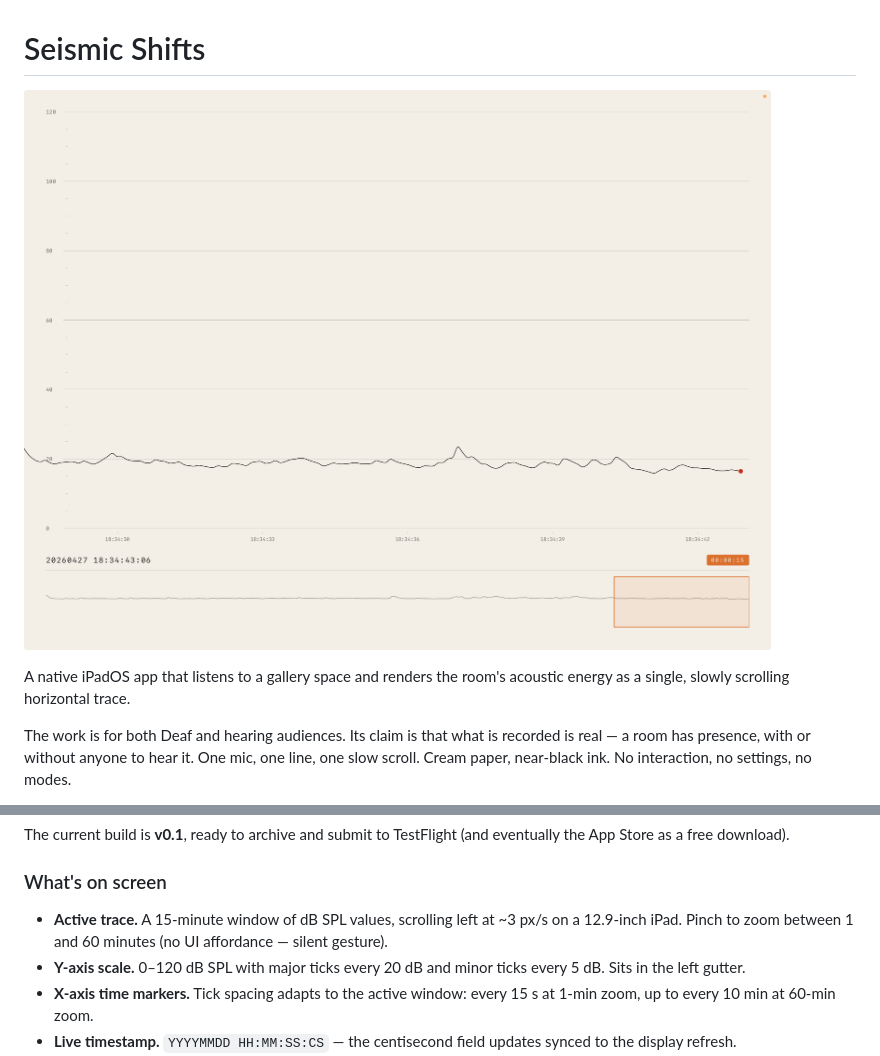
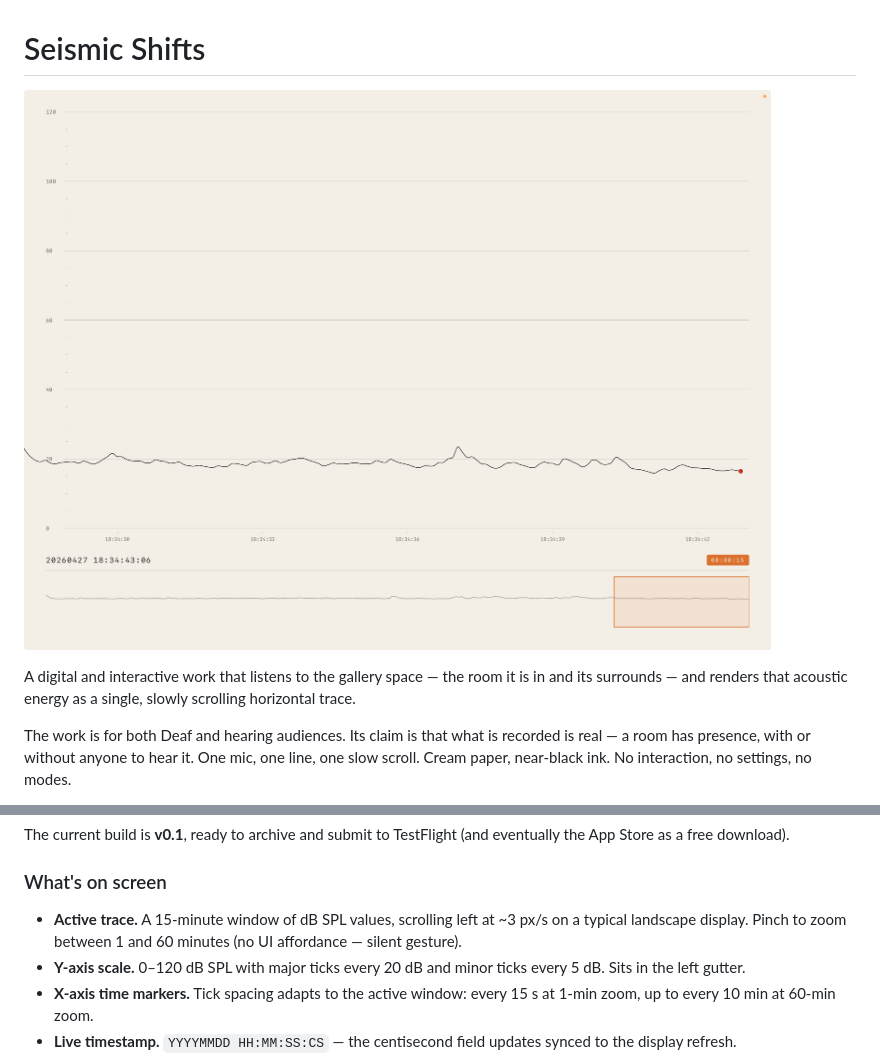
Before and after one commit to ravivasavan/seismic-shifts-app, a Markdown page: README.md, 2 parts joined by grey strips. Rendered like a GitHub page.

Commit message:
Reframe the README's artistic top as platform-agnostic
The work is a digital and interactive work that listens to the room
it is in and its surrounds — not "a native iPadOS app." The platform
is a means to an end. Technical Build & Run and Configuration sections
keep their iPad references because they describe the actual
implementation for developers building the app.

```diff
--- a/README.md
+++ b/README.md
@@ -1,9 +1,10 @@
 # Seismic Shifts
 
-![Seismic Shifts running on iPad — a quiet room captured at around 18 dB SPL with a small peak just after 18:34:36. 0–120 dB SPL scale on the left with horizontal grid lines across the trace area, time markers below, centisecond timestamp on the lower-left, an orange chip showing the active 00:00:15 window on the lower-right, and a compressed history strip with an orange viewport rectangle anchored to the right edge.](docs/screenshot.png)
+![Seismic Shifts — a quiet room captured at around 18 dB SPL with a small peak just after 18:34:36. 0–120 dB SPL scale on the left with horizontal grid lines across the trace area, time markers below, centisecond timestamp on the lower-left, an orange chip showing the active 00:00:15 window on the lower-right, and a compressed history strip with an orange viewport rectangle anchored to the right edge.](docs/screenshot.png)
 
-A native iPadOS app that listens to a gallery space and renders the
-room's acoustic energy as a single, slowly scrolling horizontal trace.
+A digital and interactive work that listens to the gallery space —
+the room it is in and its surrounds — and renders that acoustic
+energy as a single, slowly scrolling horizontal trace.
 
 The work is for both Deaf and hearing audiences. Its claim is that
 what is recorded is real — a room has presence, with or without
@@ -40,8 +41,8 @@ TestFlight (and eventually the App Store as a free download).
 ### What's on screen
 
 - **Active trace.** A 15-minute window of dB SPL values, scrolling
-  left at ~3 px/s on a 12.9-inch iPad. Pinch to zoom between 1 and
-  60 minutes (no UI affordance — silent gesture).
+  left at ~3 px/s on a typical landscape display. Pinch to zoom
+  between 1 and 60 minutes (no UI affordance — silent gesture).
 - **Y-axis scale.** 0–120 dB SPL with major ticks every 20 dB and
   minor ticks every 5 dB. Sits in the left gutter.
 - **X-axis time markers.** Tick spacing adapts to the active
```
